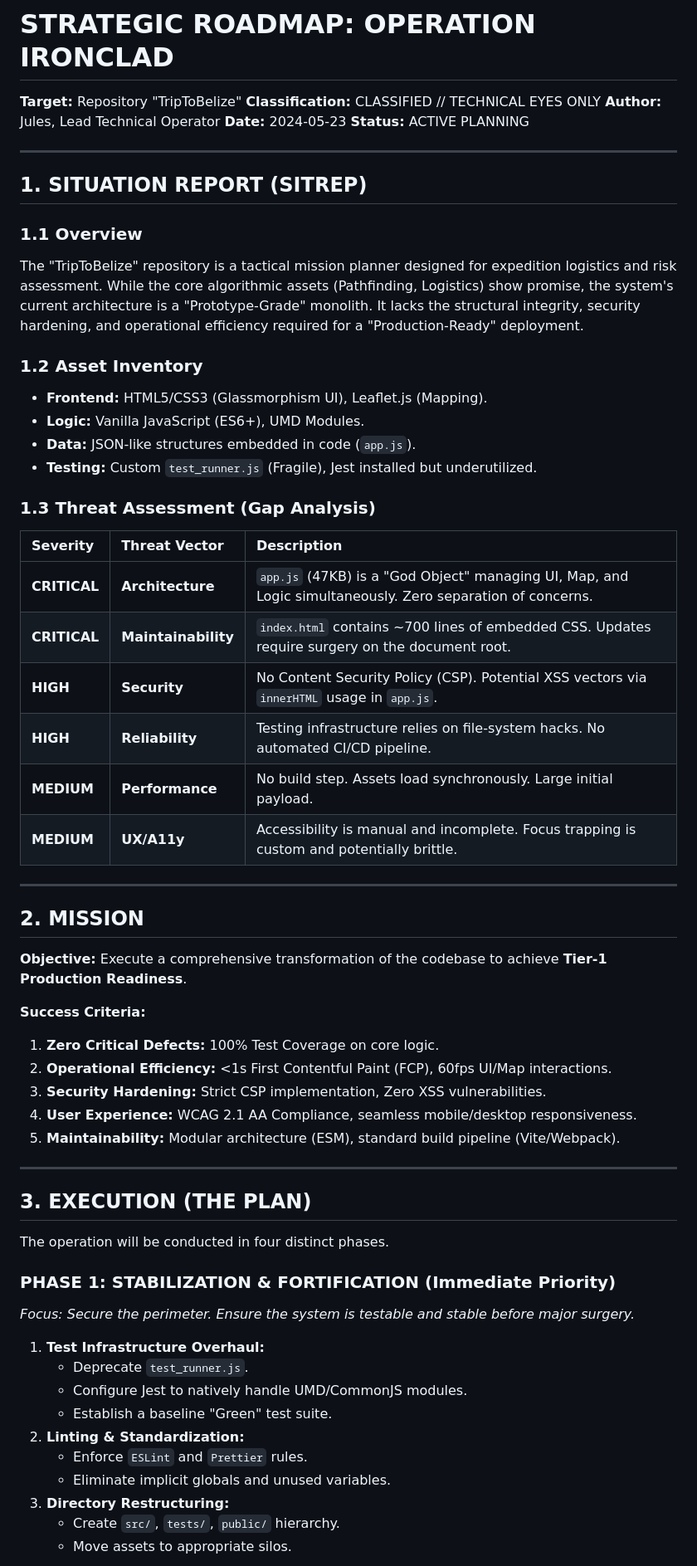
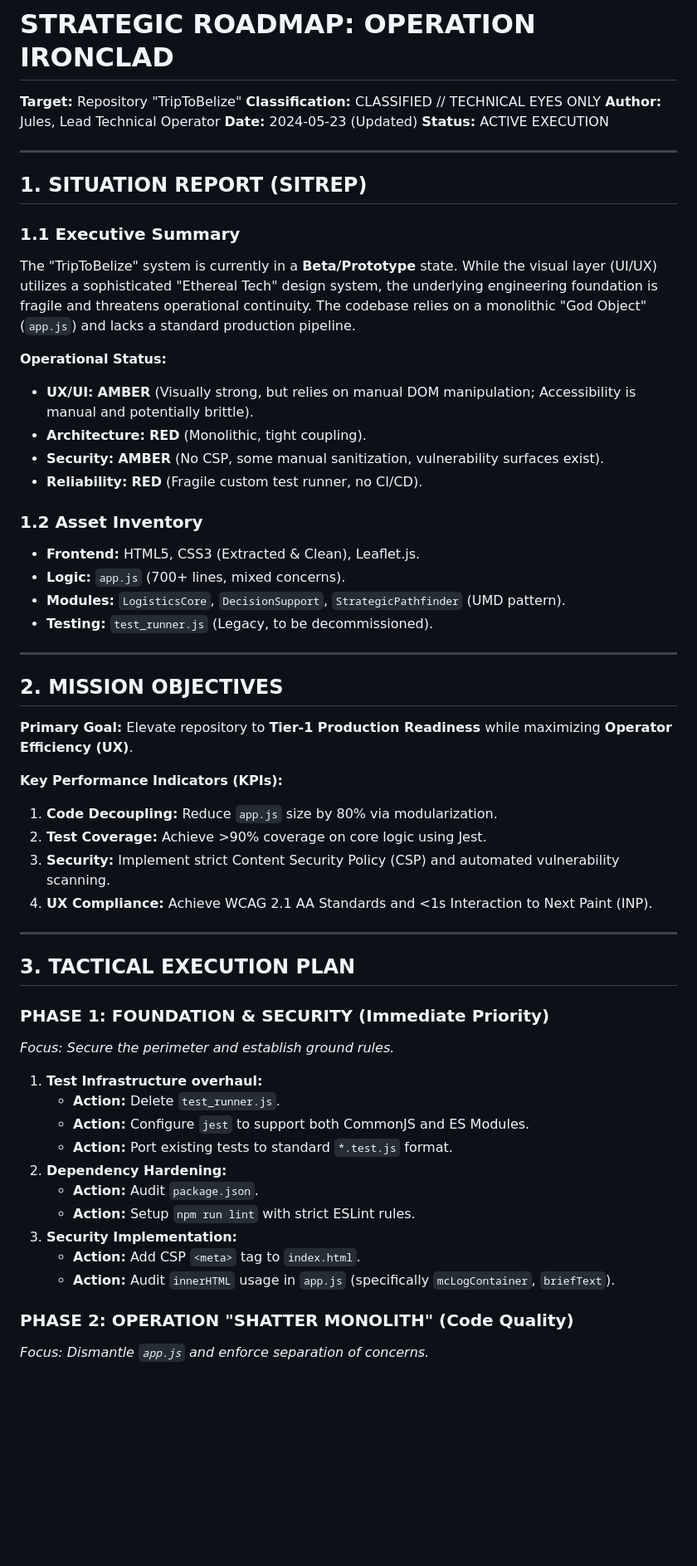
Before and after one commit to rajeshceg3/TripToBelize, a Markdown page: STRATEGIC_ROADMAP.md, the part around one of its changes. Shown at 83% size. Rendered like a GitHub page; blank space fills up the shorter version.

```diff
--- a/STRATEGIC_ROADMAP.md
+++ b/STRATEGIC_ROADMAP.md
@@ -3,62 +3,58 @@
 **Target:** Repository "TripToBelize"
 **Classification:** CLASSIFIED // TECHNICAL EYES ONLY
 **Author:** Jules, Lead Technical Operator
-**Date:** 2024-05-23
-**Status:** ACTIVE PLANNING
+**Date:** 2024-05-23 (Updated)
+**Status:** ACTIVE EXECUTION
 
 ---
 
 ## 1. SITUATION REPORT (SITREP)
 
-### 1.1 Overview
-The "TripToBelize" repository is a tactical mission planner designed for expedition logistics and risk assessment. While the core algorithmic assets (Pathfinding, Logistics) show promise, the system's current architecture is a "Prototype-Grade" monolith. It lacks the structural integrity, security hardening, and operational efficiency required for a "Production-Ready" deployment.
+### 1.1 Executive Summary
+The "TripToBelize" system is currently in a **Beta/Prototype** state. While the visual layer (UI/UX) utilizes a sophisticated "Ethereal Tech" design system, the underlying engineering foundation is fragile and threatens operational continuity. The codebase relies on a monolithic "God Object" (`app.js`) and lacks a standard production pipeline.
+
+**Operational Status:**
+-   **UX/UI:** **AMBER** (Visually strong, but relies on manual DOM manipulation; Accessibility is manual and potentially brittle).
+-   **Architecture:** **RED** (Monolithic, tight coupling).
+-   **Security:** **AMBER** (No CSP, some manual sanitization, vulnerability surfaces exist).
+-   **Reliability:** **RED** (Fragile custom test runner, no CI/CD).
 
 ### 1.2 Asset Inventory
-*   **Frontend:** HTML5/CSS3 (Glassmorphism UI), Leaflet.js (Mapping).
-*   **Logic:** Vanilla JavaScript (ES6+), UMD Modules.
-*   **Data:** JSON-like structures embedded in code (`app.js`).
-*   **Testing:** Custom `test_runner.js` (Fragile), Jest installed but underutilized.
-
-### 1.3 Threat Assessment (Gap Analysis)
-| Severity | Threat Vector | Description |
-| :--- | :--- | :--- |
-| **CRITICAL** | **Architecture** | `app.js` (47KB) is a "God Object" managing UI, Map, and Logic simultaneously. Zero separation of concerns. |
-| **CRITICAL** | **Maintainability** | `index.html` contains ~700 lines of embedded CSS. Updates require surgery on the document root. |
-| **HIGH** | **Security** | No Content Security Policy (CSP). Potential XSS vectors via `innerHTML` usage in `app.js`. |
-| **HIGH** | **Reliability** | Testing infrastructure relies on file-system hacks. No automated CI/CD pipeline. |
-| **MEDIUM** | **Performance** | No build step. Assets load synchronously. Large initial payload. |
-| **MEDIUM** | **UX/A11y** | Accessibility is manual and incomplete. Focus trapping is custom and potentially brittle. |
+*   **Frontend:** HTML5, CSS3 (Extracted & Clean), Leaflet.js.
+*   **Logic:** `app.js` (700+ lines, mixed concerns).
+*   **Modules:** `LogisticsCore`, `DecisionSupport`, `StrategicPathfinder` (UMD pattern).
+*   **Testing:** `test_runner.js` (Legacy, to be decommissioned).
 
 ---
 
-## 2. MISSION
+## 2. MISSION OBJECTIVES
 
-**Objective:** Execute a comprehensive transformation of the codebase to achieve **Tier-1 Production Readiness**.
+**Primary Goal:** Elevate repository to **Tier-1 Production Readiness** while maximizing **Operator Efficiency (UX)**.
 
-**Success Criteria:**
-1.  **Zero Critical Defects:** 100% Test Coverage on core logic.
-2.  **Operational Efficiency:** <1s First Contentful Paint (FCP), 60fps UI/Map interactions.
-3.  **Security Hardening:** Strict CSP implementation, Zero XSS vulnerabilities.
-4.  **User Experience:** WCAG 2.1 AA Compliance, seamless mobile/desktop responsiveness.
-5.  **Maintainability:** Modular architecture (ESM), standard build pipeline (Vite/Webpack).
+**Key Performance Indicators (KPIs):**
+1.  **Code Decoupling:** Reduce `app.js` size by 80% via modularization.
+2.  **Test Coverage:** Achieve >90% coverage on core logic using Jest.
+3.  **Security:** Implement strict Content Security Policy (CSP) and automated vulnerability scanning.
+4.  **UX Compliance:** Achieve WCAG 2.1 AA Standards and <1s Interaction to Next Paint (INP).
 
 ---
 
-## 3. EXECUTION (THE PLAN)
+## 3. TACTICAL EXECUTION PLAN
 
-The operation will be conducted in four distinct phases.
+### PHASE 1: FOUNDATION & SECURITY (Immediate Priority)
+*Focus: Secure the perimeter and establish ground rules.*
 
-### PHASE 1: STABILIZATION & FORTIFICATION (Immediate Priority)
-*Focus: Secure the perimeter. Ensure the system is testable and stable before major surgery.*
+1.  **Test Infrastructure overhaul:**
+    *   **Action:** Delete `test_runner.js`.
+    *   **Action:** Configure `jest` to support both CommonJS and ES Modules.
+    *   **Action:** Port existing tests to standard `*.test.js` format.
+2.  **Dependency Hardening:**
+    *   **Action:** Audit `package.json`.
+    *   **Action:** Setup `npm run lint` with strict ESLint rules.
+3.  **Security Implementation:**
+    *   **Action:** Add CSP `<meta>` tag to `index.html`.
+    *   **Action:** Audit `innerHTML` usage in `app.js` (specifically `mcLogContainer`, `briefText`).
 
-1.  **Test Infrastructure Overhaul:**
-    *   Deprecate `test_runner.js`.
-    *   Configure Jest to natively handle UMD/CommonJS modules.
-    *   Establish a baseline "Green" test suite.
-2.  **Linting & Standardization:**
-    *   Enforce `ESLint` and `Prettier` rules.
-    *   Eliminate implicit globals and unused variables.
-3.  **Directory Restructuring:**
-    *   Create `src/`, `tests/`, `public/` hierarchy.
-    *   Move assets to appropriate silos.
+### PHASE 2: OPERATION "SHATTER MONOLITH" (Code Quality)
+*Focus: Dismantle `app.js` and enforce separation of concerns.*
 
```
Also changed, not shown: other parts of STRATEGIC_ROADMAP.md (+33 -58 lines).
